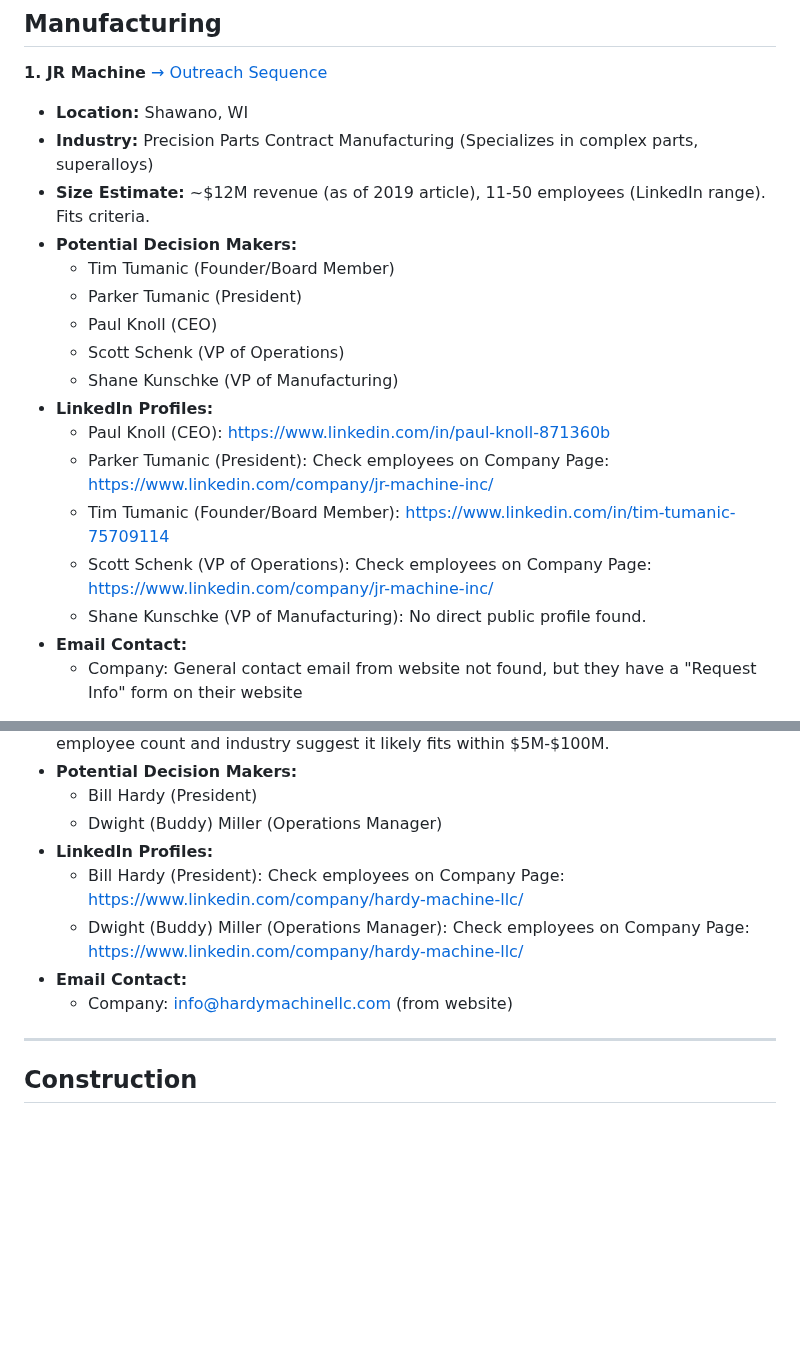
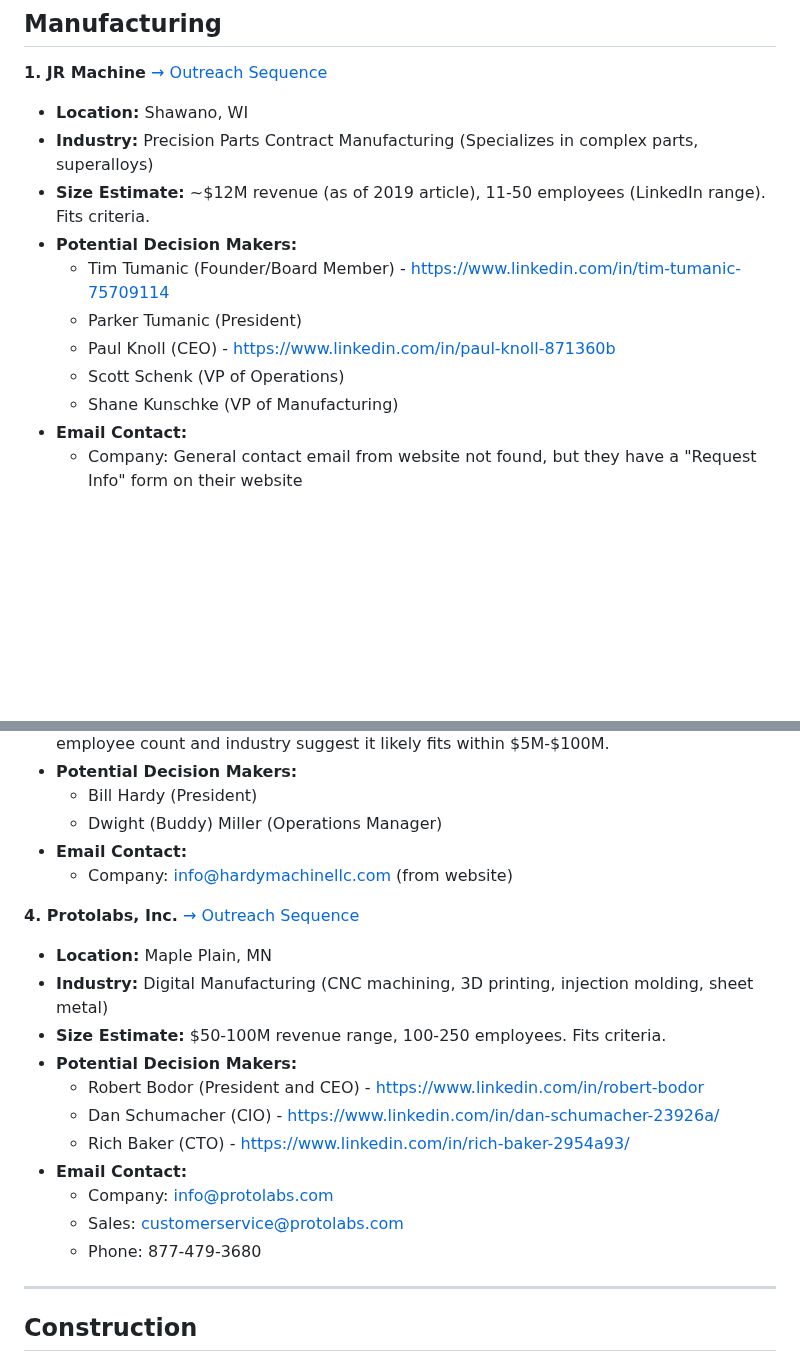
Before and after one commit to seandinwiddie/sdin.dev, a Markdown page: resources/clients_research.md, 2 parts joined by grey strips. Rendered like a GitHub page; blank space fills up the shorter version.

```diff
--- a/resources/clients_research.md
+++ b/resources/clients_research.md
@@ -13,17 +13,11 @@ This document summarizes the initial research findings for potential clients bas
 *   **Industry:** Precision Parts Contract Manufacturing (Specializes in complex parts, superalloys)
 *   **Size Estimate:** ~$12M revenue (as of 2019 article), 11-50 employees (LinkedIn range). Fits criteria.
 *   **Potential Decision Makers:**
-    *   Tim Tumanic (Founder/Board Member)
+    *   Tim Tumanic (Founder/Board Member) - https://www.linkedin.com/in/tim-tumanic-75709114
     *   Parker Tumanic (President)
-    *   Paul Knoll (CEO)
+    *   Paul Knoll (CEO) - https://www.linkedin.com/in/paul-knoll-871360b
     *   Scott Schenk (VP of Operations)
     *   Shane Kunschke (VP of Manufacturing)
-*   **LinkedIn Profiles:**
-    *   Paul Knoll (CEO): https://www.linkedin.com/in/paul-knoll-871360b
-    *   Parker Tumanic (President): Check employees on Company Page: https://www.linkedin.com/company/jr-machine-inc/
-    *   Tim Tumanic (Founder/Board Member): https://www.linkedin.com/in/tim-tumanic-75709114
-    *   Scott Schenk (VP of Operations): Check employees on Company Page: https://www.linkedin.com/company/jr-machine-inc/
-    *   Shane Kunschke (VP of Manufacturing): No direct public profile found.
 *   **Email Contact:**
     *   Company: General contact email from website not found, but they have a "Request Info" form on their website
 
@@ -48,11 +42,21 @@ This document summarizes the initial research findings for potential clients bas
 *   **Potential Decision Makers:**
     *   Bill Hardy (President)
     *   Dwight (Buddy) Miller (Operations Manager)
-*   **LinkedIn Profiles:**
-    *   Bill Hardy (President): Check employees on Company Page: https://www.linkedin.com/company/hardy-machine-llc/
-    *   Dwight (Buddy) Miller (Operations Manager): Check employees on Company Page: https://www.linkedin.com/company/hardy-machine-llc/
 *   **Email Contact:**
     *   Company: info@hardymachinellc.com (from website)
+
+**4. Protolabs, Inc.** [→ Outreach Sequence](outreach_sequences.md#outreach-sequence-protolabs)
+*   **Location:** Maple Plain, MN
+*   **Industry:** Digital Manufacturing (CNC machining, 3D printing, injection molding, sheet metal)
+*   **Size Estimate:** $50-100M revenue range, 100-250 employees. Fits criteria.
+*   **Potential Decision Makers:**
+    *   Robert Bodor (President and CEO) - https://www.linkedin.com/in/robert-bodor
+    *   Dan Schumacher (CIO) - https://www.linkedin.com/in/dan-schumacher-23926a/
+    *   Rich Baker (CTO) - https://www.linkedin.com/in/rich-baker-2954a93/
+*   **Email Contact:**
+    *   Company: info@protolabs.com
+    *   Sales: customerservice@protolabs.com
+    *   Phone: 877-479-3680
 
 ---
 
```
Also changed, not shown: other parts of resources/clients_research.md (+53 -16 lines).
